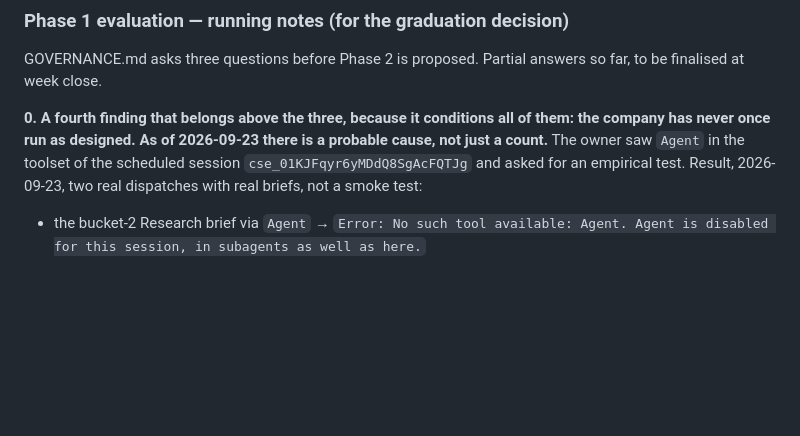
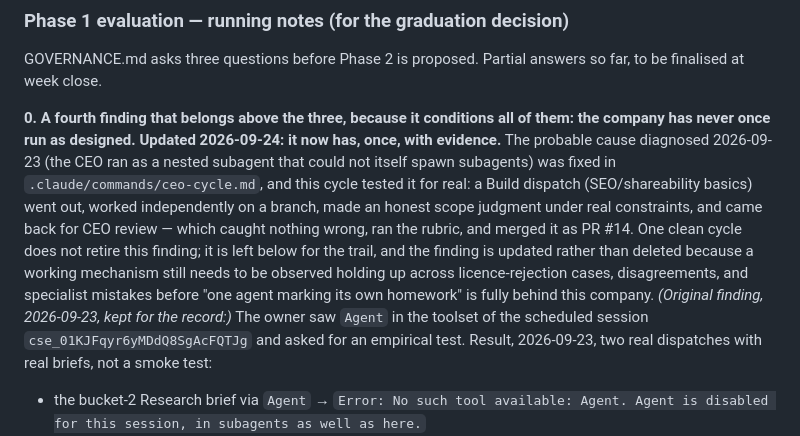
Before and after one commit to wp-tszabo/oil-through-hormuz, a Markdown page: company-memory/okrs.md, the part around the change. GitHub-like rendering; blank space fills up the shorter version.

Commit message:
okrs.md/metrics.md: update Phase 1 evaluation finding 0 and this week's metrics row
Finding 0 updated (not deleted) to reflect the confirmed working specialist
dispatch this cycle, alongside its 2026-09-23 history. Metrics row added for
the 13th cycle.

Co-Authored-By: Claude Sonnet 5 <noreply@anthropic.com>
Claude-Session: https://claude.ai/code/session_01EeoijC3QZCmECY3CvGWJkT

```diff
--- a/company-memory/okrs.md
+++ b/company-memory/okrs.md
@@ -75,7 +75,7 @@ monetization.
 
 GOVERNANCE.md asks three questions before Phase 2 is proposed. Partial answers so far, to be finalised at week close.
 
-**0. A fourth finding that belongs above the three, because it conditions all of them: the company has never once run as designed. As of 2026-09-23 there is a probable cause, not just a count.** The owner saw `Agent` in the toolset of the scheduled session `cse_01KJFqyr6yMDdQ8SgAcFQTJg` and asked for an empirical test. Result, 2026-09-23, two real dispatches with real briefs, not a smoke test:
+**0. A fourth finding that belongs above the three, because it conditions all of them: the company has never once run as designed. Updated 2026-09-24: it now has, once, with evidence.** The probable cause diagnosed 2026-09-23 (the CEO ran as a nested subagent that could not itself spawn subagents) was fixed in `.claude/commands/ceo-cycle.md`, and this cycle tested it for real: a Build dispatch (SEO/shareability basics) went out, worked independently on a branch, made an honest scope judgment under real constraints, and came back for CEO review — which caught nothing wrong, ran the rubric, and merged it as PR #14. One clean cycle does not retire this finding; it is left below for the trail, and the finding is updated rather than deleted because a working mechanism still needs to be observed holding up across licence-rejection cases, disagreements, and specialist mistakes before "one agent marking its own homework" is fully behind this company. *(Original finding, 2026-09-23, kept for the record:)* The owner saw `Agent` in the toolset of the scheduled session `cse_01KJFqyr6yMDdQ8SgAcFQTJg` and asked for an empirical test. Result, 2026-09-23, two real dispatches with real briefs, not a smoke test:
 - the bucket-2 Research brief via `Agent` → `Error: No such tool available: Agent. Agent is disabled for this session, in subagents as well as here.`
 - the chart Build brief via `Task` → `Error: No such tool available: Task. Task is disabled for this session, in subagents as well as here.`
 
```
Also changed, not shown: company-memory/metrics.md (+1 -0 lines).
